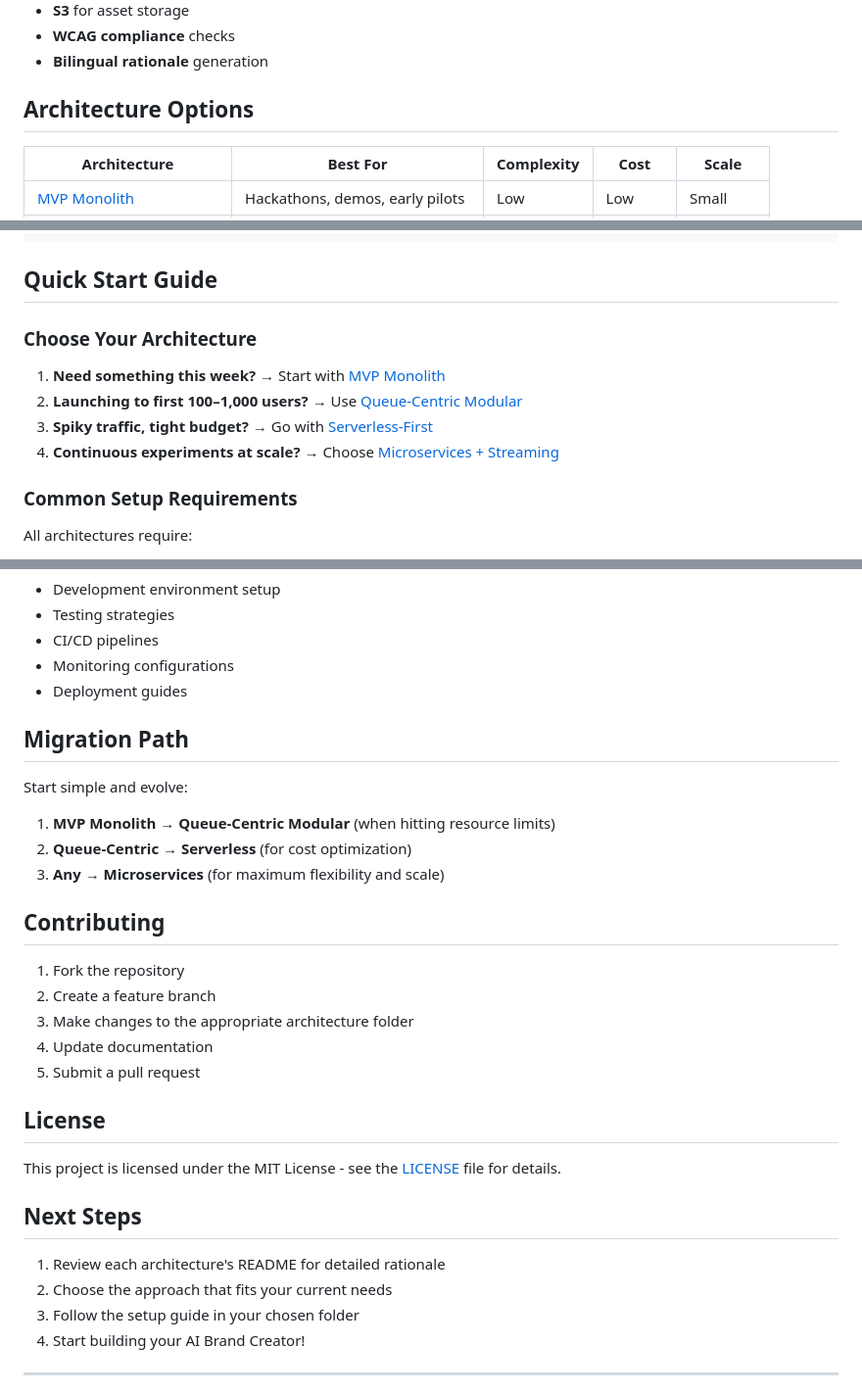
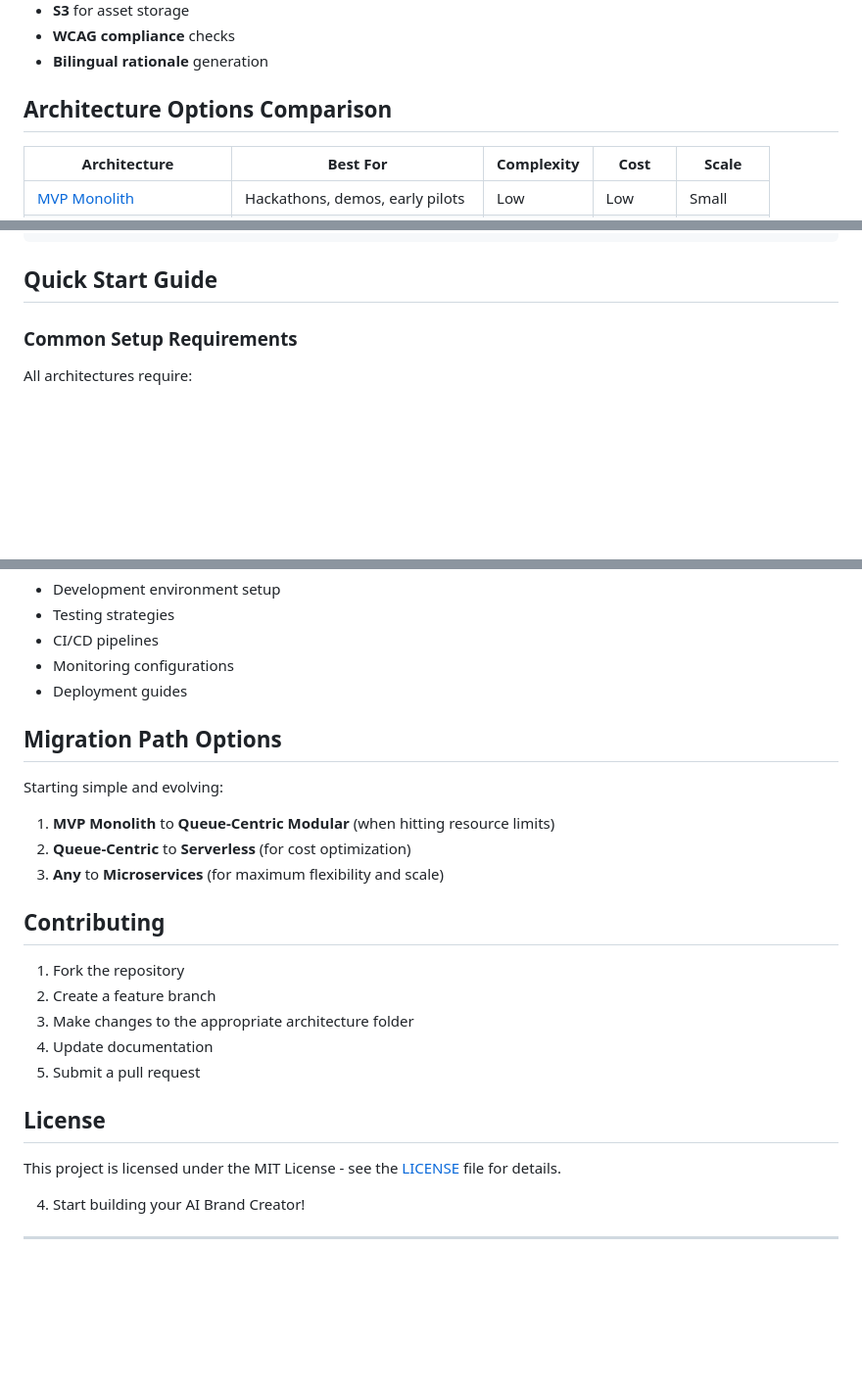
Before and after one commit to its-serah/AI-Brand-Creator, a Markdown page: README.md, 3 parts joined by grey strips. Shown at 98% size. Drawn GitHub-style; blank space fills up the shorter version.

```diff
--- a/README.md
+++ b/README.md
@@ -15,7 +15,7 @@ The AI Brand Creator generates complete brand kits including logos, color palett
 - **WCAG compliance** checks
 - **Bilingual rationale** generation
 
-## Architecture Options
+## Architecture Options Comparison
 
 | Architecture | Best For | Complexity | Cost | Scale |
 |-------------|----------|------------|------|-------|
@@ -60,12 +60,6 @@ The AI Brand Creator generates complete brand kits including logos, color palett
 
 ## Quick Start Guide
 
-### Choose Your Architecture
-
-1. **Need something this week?** → Start with [MVP Monolith](./01-mvp-monolith/)
-2. **Launching to first 100–1,000 users?** → Use [Queue-Centric Modular](./02-queue-centric-modular/)
-3. **Spiky traffic, tight budget?** → Go with [Serverless-First](./03-serverless-first/)
-4. **Continuous experiments at scale?** → Choose [Microservices + Streaming](./04-microservices-streaming/)
 
 ### Common Setup Requirements
 
@@ -118,12 +112,12 @@ Each architecture includes:
 - Monitoring configurations
 - Deployment guides
 
-## Migration Path
+## Migration Path Options
 
-Start simple and evolve:
-1. **MVP Monolith** → **Queue-Centric Modular** (when hitting resource limits)
-2. **Queue-Centric** → **Serverless** (for cost optimization)
-3. **Any** → **Microservices** (for maximum flexibility and scale)
+Starting simple and evolving:
+1. **MVP Monolith** to **Queue-Centric Modular** (when hitting resource limits)
+2. **Queue-Centric** to **Serverless** (for cost optimization)
+3. **Any** to **Microservices** (for maximum flexibility and scale)
 
 ## Contributing
 
@@ -137,11 +131,7 @@ Start simple and evolve:
 
 This project is licensed under the MIT License - see the [LICENSE](LICENSE) file for details.
 
-## Next Steps
 
-1. Review each architecture's README for detailed rationale
-2. Choose the approach that fits your current needs
-3. Follow the setup guide in your chosen folder
 4. Start building your AI Brand Creator!
 
 ---
```
